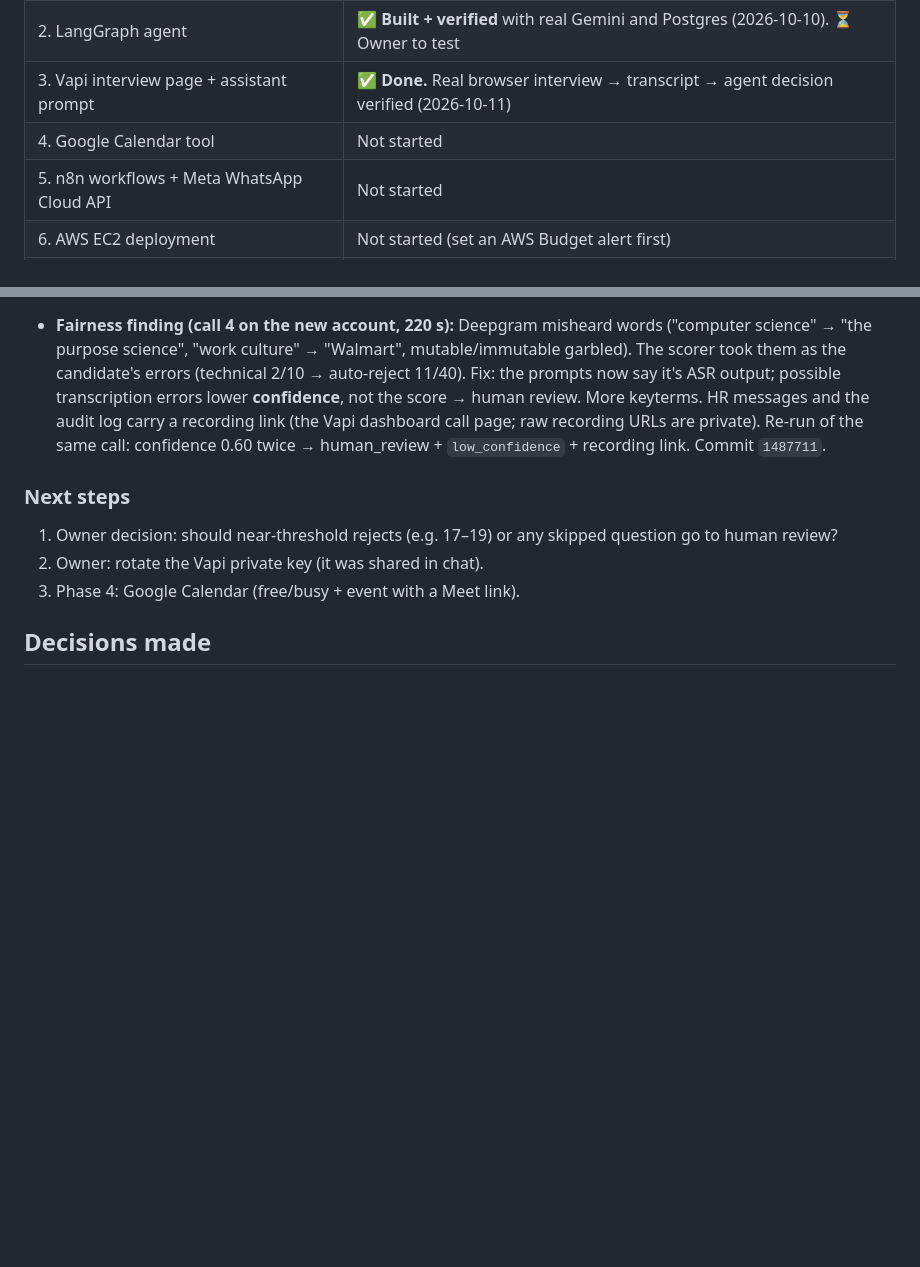
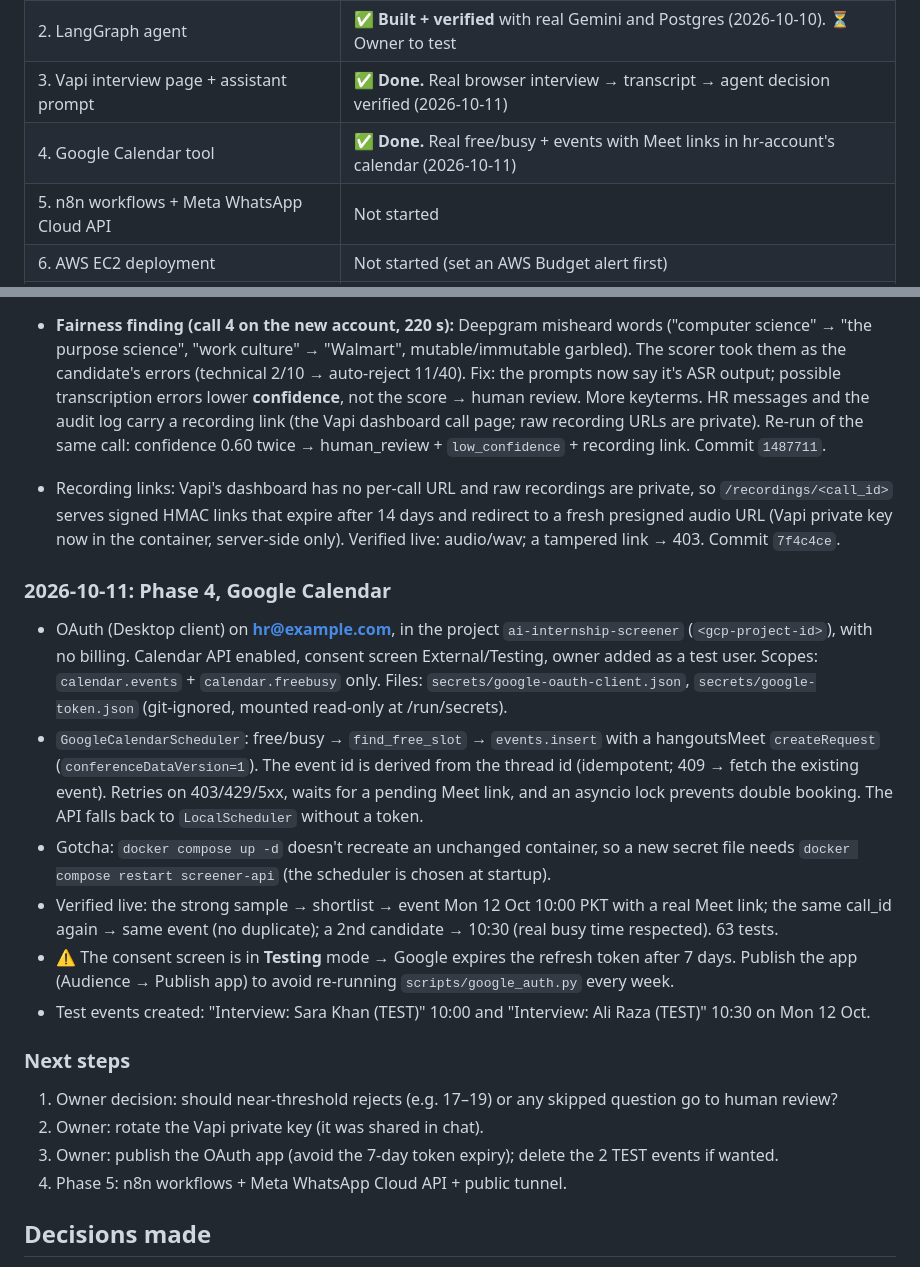
Before and after one commit to Muneeb-akhtar/ai-internship-screener, a Markdown page: PROGRESS.md, 2 parts joined by grey strips. Drawn GitHub-style; blank space fills up the shorter version.

Commit message:
Phase 4 verified: real Google Calendar bookings with Meet links
Co-Authored-By: Claude Opus 5.5 <noreply@anthropic.com>

```diff
--- a/PROGRESS.md
+++ b/PROGRESS.md
@@ -9,7 +9,7 @@ Running record of the build so any new session (human or AI) can pick up where w
 | 1. Scaffold + local Docker | ✅ **Done.** All 3 containers healthy, endpoints + DBs verified (2026-10-09) |
 | 2. LangGraph agent | ✅ **Built + verified** with real Gemini and Postgres (2026-10-10). ⏳ Owner to test |
 | 3. Vapi interview page + assistant prompt | ✅ **Done.** Real browser interview → transcript → agent decision verified (2026-10-11) |
-| 4. Google Calendar tool | Not started |
+| 4. Google Calendar tool | ✅ **Done.** Real free/busy + events with Meet links in hr-account's calendar (2026-10-11) |
 | 5. n8n workflows + Meta WhatsApp Cloud API | Not started |
 | 6. AWS EC2 deployment | Not started (set an AWS Budget alert first) |
 | 7. CI/CD + README polish | Not started |
@@ -124,10 +124,32 @@ Running record of the build so any new session (human or AI) can pick up where w
   the audit log carry a recording link (the Vapi dashboard call page; raw recording URLs are private). Re-run of the
   same call: confidence 0.60 twice → human_review + `low_confidence` + recording link. Commit `1487711`.
 
+- Recording links: Vapi's dashboard has no per-call URL and raw recordings are private, so `/recordings/<call_id>`
+  serves signed HMAC links that expire after 14 days and redirect to a fresh presigned audio URL (Vapi private key
+  now in the container, server-side only). Verified live: audio/wav; a tampered link → 403. Commit `7f4c4ce`.
+
+### 2026-10-11: Phase 4, Google Calendar
+- OAuth (Desktop client) on **hr@example.com**, in the project `ai-internship-screener` (`<gcp-project-id>`),
+  with no billing. Calendar API enabled, consent screen External/Testing, owner added as a test user.
+  Scopes: `calendar.events` + `calendar.freebusy` only. Files: `secrets/google-oauth-client.json`, `secrets/google-token.json`
+  (git-ignored, mounted read-only at /run/secrets).
+- `GoogleCalendarScheduler`: free/busy → `find_free_slot` → `events.insert` with a hangoutsMeet `createRequest`
+  (`conferenceDataVersion=1`). The event id is derived from the thread id (idempotent; 409 → fetch the existing event).
+  Retries on 403/429/5xx, waits for a pending Meet link, and an asyncio lock prevents double booking. The API falls
+  back to `LocalScheduler` without a token.
+- Gotcha: `docker compose up -d` doesn't recreate an unchanged container, so a new secret file needs
+  `docker compose restart screener-api` (the scheduler is chosen at startup).
+- Verified live: the strong sample → shortlist → event Mon 12 Oct 10:00 PKT with a real Meet link; the same call_id again →
+  same event (no duplicate); a 2nd candidate → 10:30 (real busy time respected). 63 tests.
+- ⚠️ The consent screen is in **Testing** mode → Google expires the refresh token after 7 days. Publish the app
+  (Audience → Publish app) to avoid re-running `scripts/google_auth.py` every week.
+- Test events created: "Interview: Sara Khan (TEST)" 10:00 and "Interview: Ali Raza (TEST)" 10:30 on Mon 12 Oct.
+
 ### Next steps
 1. Owner decision: should near-threshold rejects (e.g. 17–19) or any skipped question go to human review?
 2. Owner: rotate the Vapi private key (it was shared in chat).
-3. Phase 4: Google Calendar (free/busy + event with a Meet link).
+3. Owner: publish the OAuth app (avoid the 7-day token expiry); delete the 2 TEST events if wanted.
+4. Phase 5: n8n workflows + Meta WhatsApp Cloud API + public tunnel.
 
 ## Decisions made
 - The repo root is `D:\AI Internship Screener` itself; the Compose project name is `ai-screener`.
```
